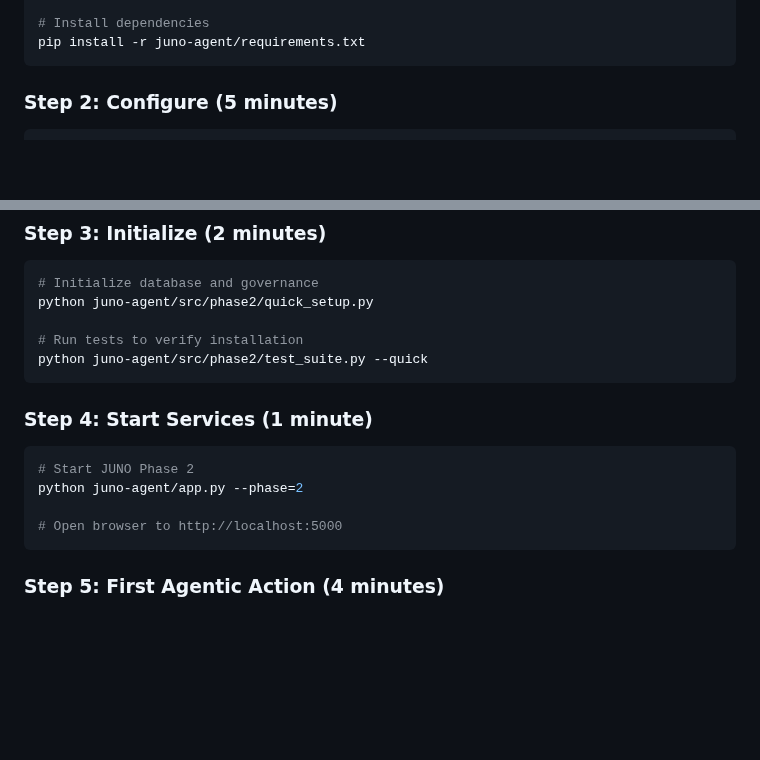
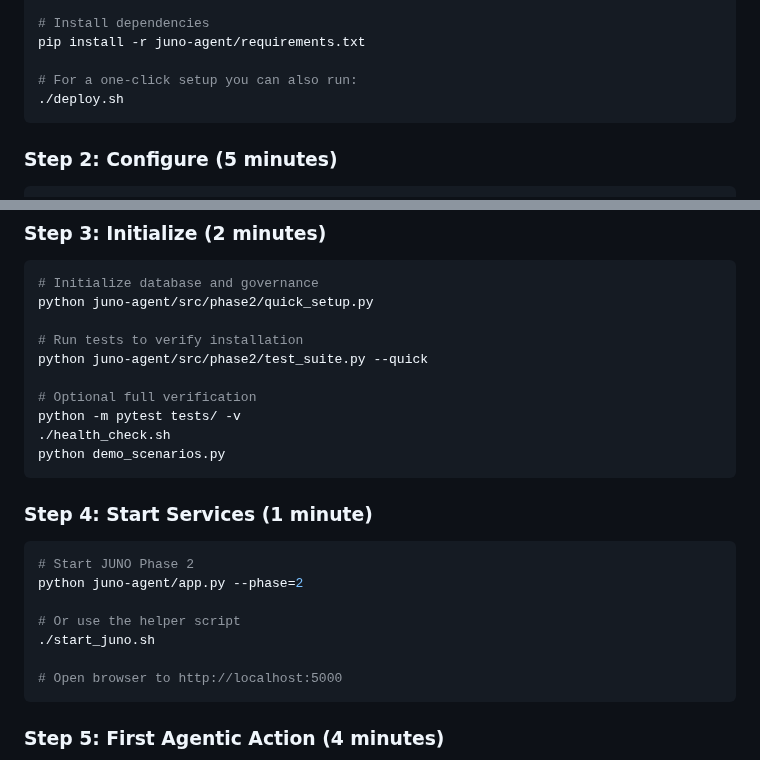
Before and after one commit to mj3b/juno, a Markdown page: docs/getting-started/quick-start.md, 2 parts joined by grey strips. GitHub-like rendering; blank space fills up the shorter version.

````diff
--- a/docs/getting-started/quick-start.md
+++ b/docs/getting-started/quick-start.md
@@ -25,6 +25,9 @@ source venv/bin/activate  # Linux/Mac
 
 # Install dependencies
 pip install -r juno-agent/requirements.txt
+
+# For a one-click setup you can also run:
+./deploy.sh
 ```
 
 ### Step 2: Configure (5 minutes)
@@ -62,6 +65,11 @@ python juno-agent/src/phase2/quick_setup.py
 
 # Run tests to verify installation
 python juno-agent/src/phase2/test_suite.py --quick
+
+# Optional full verification
+python -m pytest tests/ -v
+./health_check.sh
+python demo_scenarios.py
 ```
 
 ### Step 4: Start Services (1 minute)
@@ -69,6 +77,9 @@ python juno-agent/src/phase2/test_suite.py --quick
 ```bash
 # Start JUNO Phase 2
 python juno-agent/app.py --phase=2
+
+# Or use the helper script
+./start_juno.sh
 
 # Open browser to http://localhost:5000
 ```
````
Also changed, not shown: README.md (+6 -39 lines).
